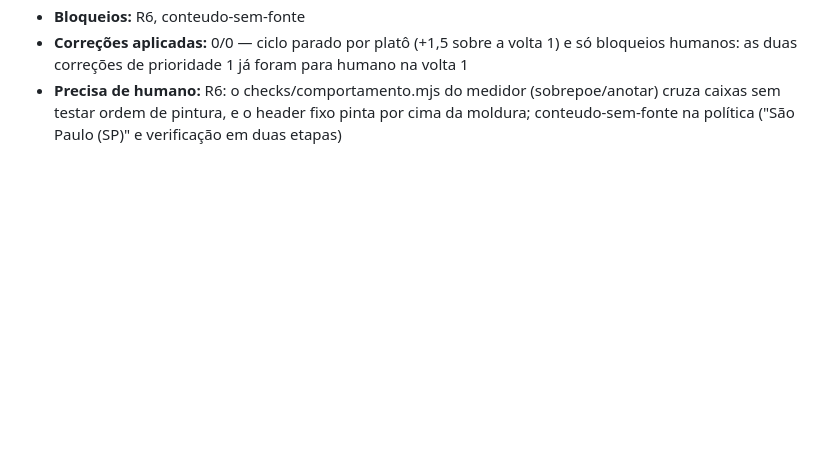
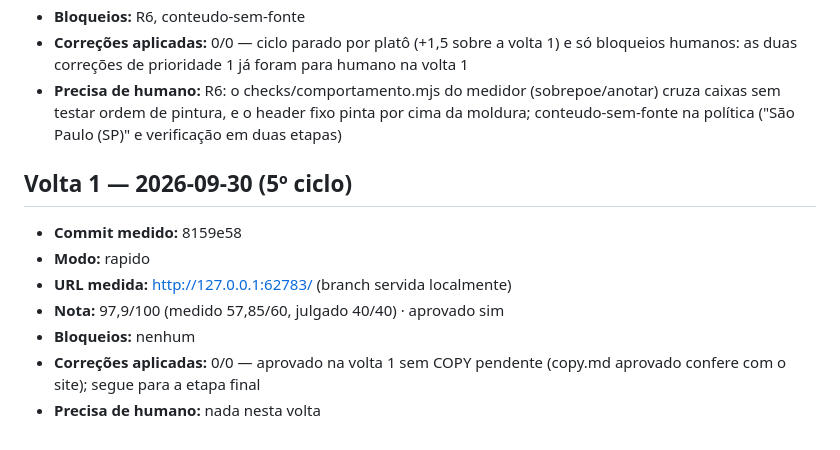
Before and after one commit to zyphy-tech/zyphy-site, a Markdown page: qa/historico.md, the part around the change. Drawn GitHub-style; blank space fills up the shorter version.

Commit message:
ciclo: histórico
Co-Authored-By: Claude Opus 5.5 <noreply@anthropic.com>

```diff
--- a/qa/historico.md
+++ b/qa/historico.md
@@ -131,3 +131,15 @@ as entradas já gravadas: elas registram o que foi medido em cada commit.
 - **Bloqueios:** R6, conteudo-sem-fonte
 - **Correções aplicadas:** 0/0 — ciclo parado por platô (+1,5 sobre a volta 1) e só bloqueios humanos: as duas correções de prioridade 1 já foram para humano na volta 1
 - **Precisa de humano:** R6: o checks/comportamento.mjs do medidor (sobrepoe/anotar) cruza caixas sem testar ordem de pintura, e o header fixo pinta por cima da moldura; conteudo-sem-fonte na política ("São Paulo (SP)" e verificação em duas etapas)
+
+<!-- 5º ciclo de 2026-09-30: o R6 do medidor passou a conferir a ordem de pintura (elementFromPoint), e o 8159e58 registrou F29/F30 e tirou "Google Play" da política. A contagem de voltas recomeça. -->
+
+## Volta 1 — 2026-09-30 (5º ciclo)
+
+- **Commit medido:** 8159e58
+- **Modo:** rapido
+- **URL medida:** http://127.0.0.1:62783/ (branch servida localmente)
+- **Nota:** 97,9/100 (medido 57,85/60, julgado 40/40) · aprovado sim
+- **Bloqueios:** nenhum
+- **Correções aplicadas:** 0/0 — aprovado na volta 1 sem COPY pendente (copy.md aprovado confere com o site); segue para a etapa final
+- **Precisa de humano:** nada nesta volta
```
